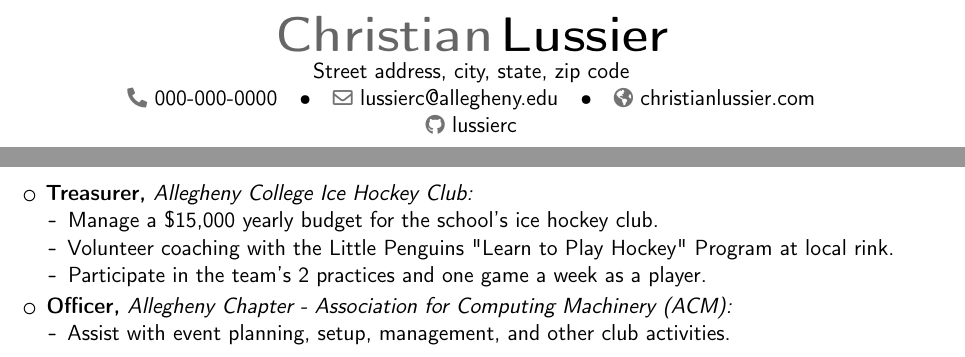
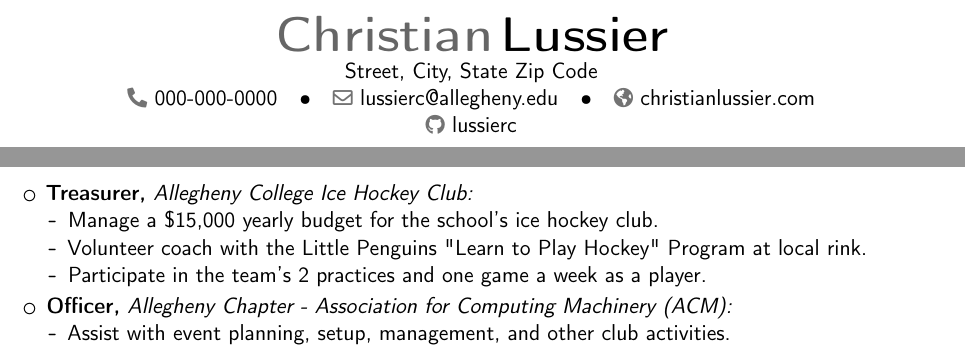
Before and after one commit to lussierc/lussiercLaTeXResume, a LaTeX CV (Resume.tex): two parts of the page, joined at a grey line, cut so that both start at the same text. Compiled offline with pdfLaTeX.

```diff
--- a/Resume.tex
+++ b/Resume.tex
@@ -19,7 +19,7 @@
 
 % important info
 \name{Christian}{Lussier}
-\address{Street address, city, state, zip code} % Enter your address here, I have not put my full address for privacy reasons
+\address{Street, City, State Zip Code} % Enter your address here, I have not put my full address for privacy reasons
 \phone{000-000-0000} % Enter your phone number here, I have removed mine for privacy reasons
 \email{lussierc@allegheny.edu} % email
 \social[github]{lussierc} % github
@@ -103,7 +103,7 @@
 \item \textbf{Treasurer,} \textit{Allegheny College Ice Hockey Club:}
 \begin{itemize} % Begin Hockey info list
   \item Manage a \$15,000 yearly budget for the school's ice hockey club.
-  \item Volunteer coaching with the Little Penguins "Learn to Play Hockey" Program at local rink.
+  \item Volunteer coach with the Little Penguins "Learn to Play Hockey" Program at local rink.
   \item Participate in the team's 2 practices and one game a week as a player.
 \end{itemize} % End Hockey Info List
 
```
Also changed, not shown: Resume.pdf, 2 other files.
